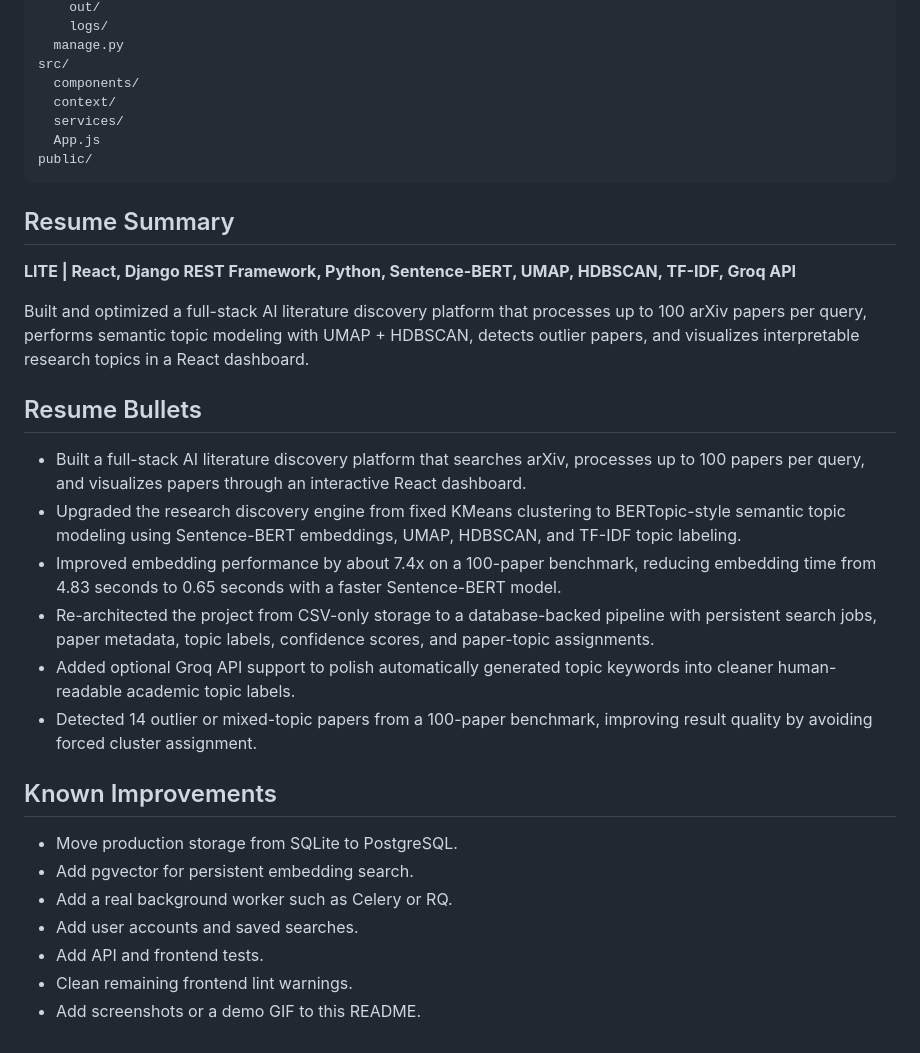
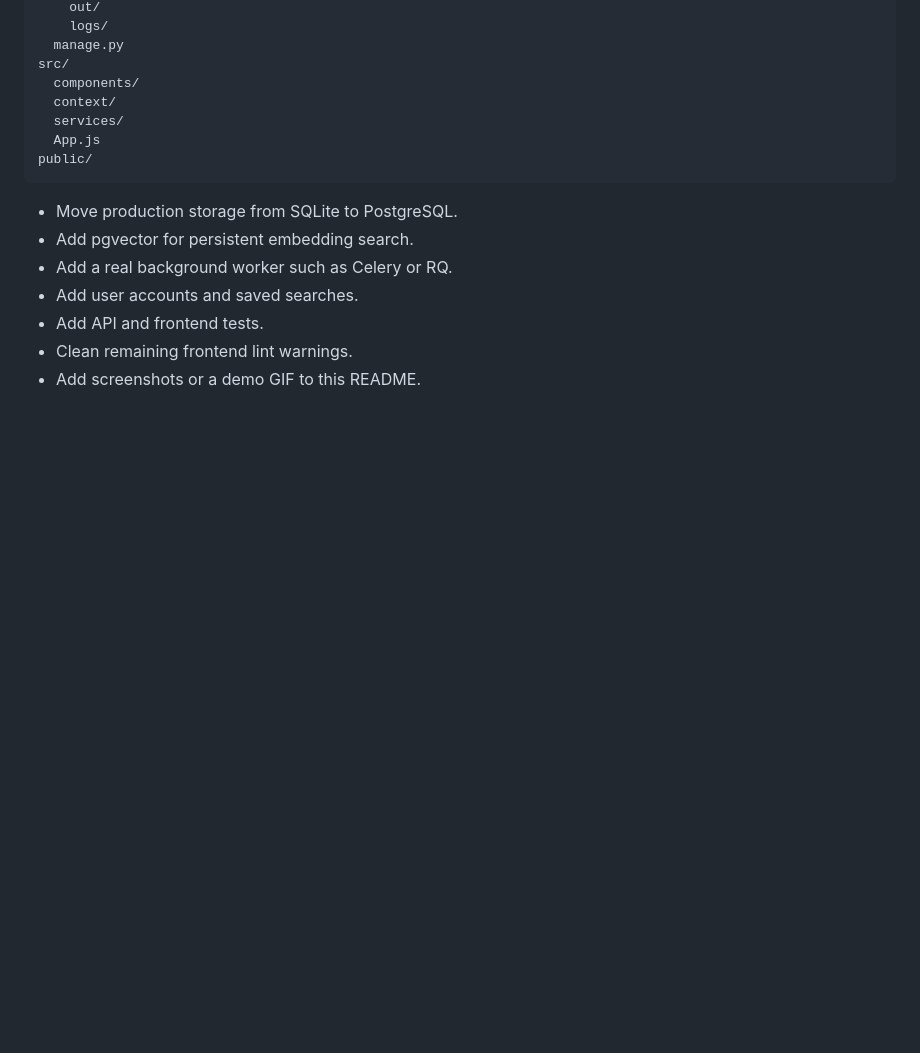
Before and after one commit to thrinadhnimmagadda1/LITE, a Markdown page: README.md, the part around the change. Rendered like a GitHub page; blank space fills up the shorter version.

Commit message:
Remove resume section from README
Removed resume summary and bullet points from README.

````diff
--- a/README.md
+++ b/README.md
@@ -240,22 +240,7 @@ src/
 public/
 ```
 
-## Resume Summary
 
-**LITE | React, Django REST Framework, Python, Sentence-BERT, UMAP, HDBSCAN, TF-IDF, Groq API**
-
-Built and optimized a full-stack AI literature discovery platform that processes up to 100 arXiv papers per query, performs semantic topic modeling with UMAP + HDBSCAN, detects outlier papers, and visualizes interpretable research topics in a React dashboard.
-
-## Resume Bullets
-
-- Built a full-stack AI literature discovery platform that searches arXiv, processes up to 100 papers per query, and visualizes papers through an interactive React dashboard.
-- Upgraded the research discovery engine from fixed KMeans clustering to BERTopic-style semantic topic modeling using Sentence-BERT embeddings, UMAP, HDBSCAN, and TF-IDF topic labeling.
-- Improved embedding performance by about 7.4x on a 100-paper benchmark, reducing embedding time from 4.83 seconds to 0.65 seconds with a faster Sentence-BERT model.
-- Re-architected the project from CSV-only storage to a database-backed pipeline with persistent search jobs, paper metadata, topic labels, confidence scores, and paper-topic assignments.
-- Added optional Groq API support to polish automatically generated topic keywords into cleaner human-readable academic topic labels.
-- Detected 14 outlier or mixed-topic papers from a 100-paper benchmark, improving result quality by avoiding forced cluster assignment.
-
-## Known Improvements
 
 - Move production storage from SQLite to PostgreSQL.
 - Add pgvector for persistent embedding search.
````
